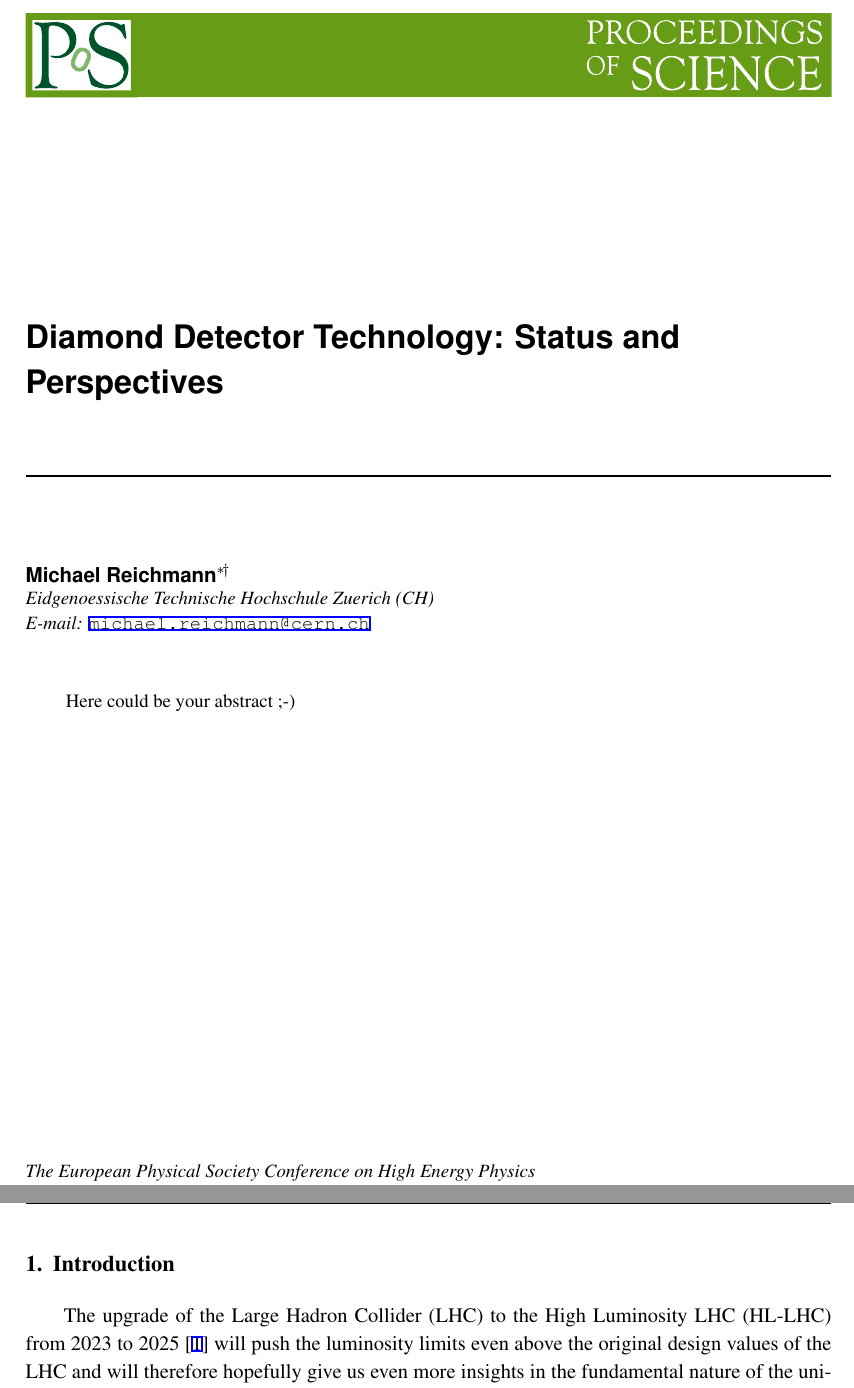
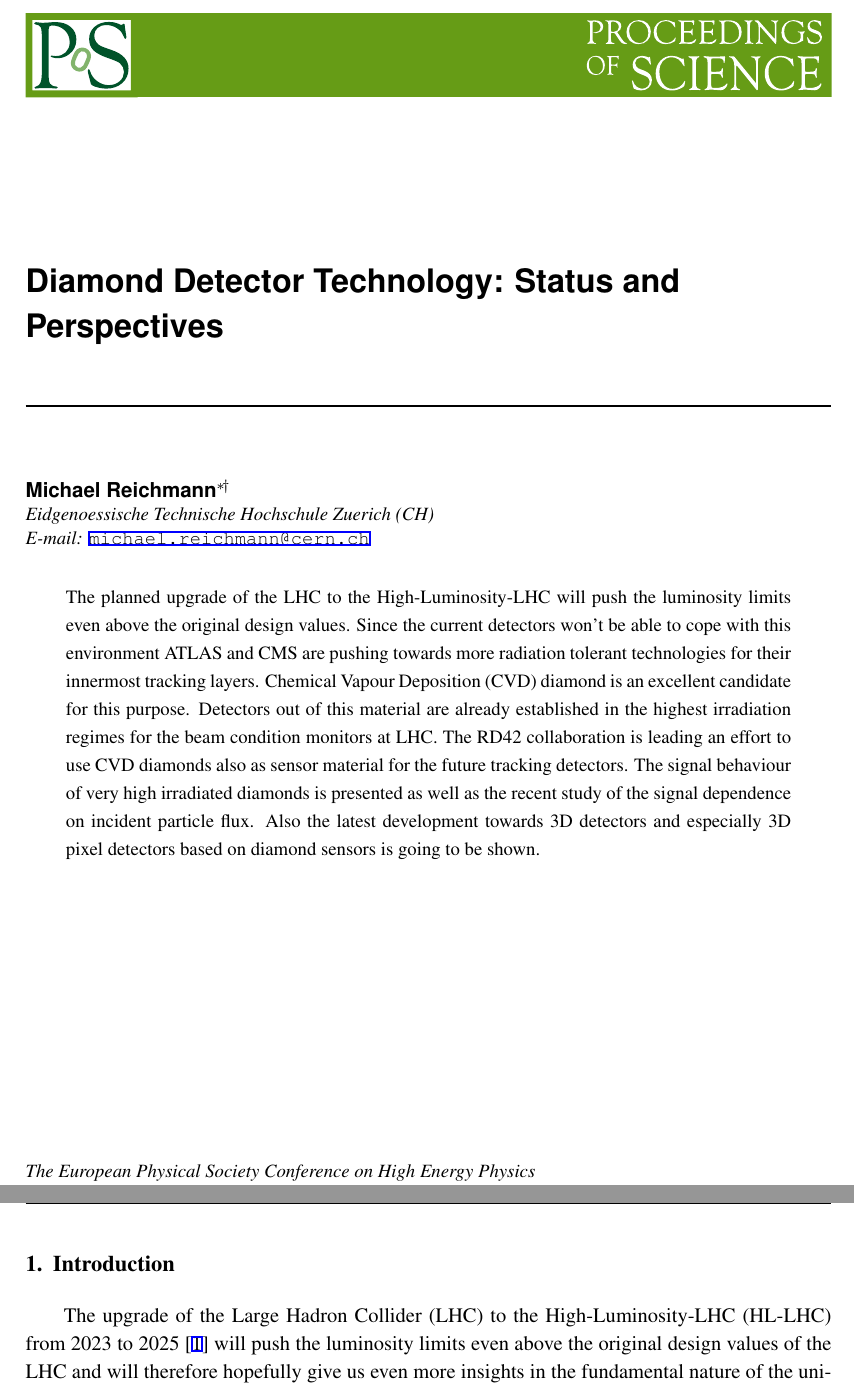
Before and after one commit to michareichmann/EPS-Proceedings, a LaTeX document (DiamondDetectors-EPS2017.tex, which reads acros.tex, extrapackages.tex): two parts of pages 1 and 2 of 11 before the commit and two parts of pages 1 and 2 of 10 after it, joined at a grey line, cut so that both start at the same text. The pictures show the PDF file DiamondDetectors-EPS2017.pdf that the author committed with the source.

Commit message:
adding abstract

```diff
--- a/DiamondDetectors-EPS2017.tex
+++ b/DiamondDetectors-EPS2017.tex
@@ -15,7 +15,10 @@
        Eidgenoessische Technische Hochschule Zuerich (CH)\\
        E-mail: \email{michael.reichmann@cern.ch}}
 
-\abstract{Here could be your abstract ;-)}
+% \input{Abstract}
+\abstract{
+The planned upgrade of the LHC to the High-Luminosity-LHC will push the luminosity limits even above the original design values. Since the current detectors won't be able to cope with this environment ATLAS and CMS are pushing towards more radiation tolerant technologies for their innermost tracking layers. Chemical Vapour Deposition (CVD) diamond is an excellent candidate for this purpose. Detectors out of this material are already established in the highest irradiation regimes for the beam condition monitors at LHC. The RD42 collaboration is leading an effort to use CVD diamonds also as sensor material for the future tracking detectors. The signal behaviour of very high irradiated diamonds is presented as well as the recent study of the signal dependence on incident particle flux. Also the latest development towards 3D detectors and especially 3D pixel detectors based on diamond sensors is going to be shown.
+}
 
 \FullConference{The European Physical Society Conference on High Energy Physics\\
          5-12 July\\
--- a/acros.tex
+++ b/acros.tex
@@ -7,7 +7,7 @@
 	\acro{B}{black}
 	\acro{CMS}{Compact Muon Solenoid}
 	\acro{LHC}{Large Hadron Collider}
-	\acro{HL-LHC}{High Luminosity LHC}
+	\acro{HL-LHC}{High-Luminosity-LHC}
 	\acro{CERN}{European Organization for Nuclear Research}
 	\acro{DAC}{digital to analogue converter}
 	\acro{ADC}{analogue to digital converter}
--- a/extrapackages.tex
+++ b/extrapackages.tex
@@ -1,4 +1,4 @@
-\usepackage[printonlyused]{acronym}
+\usepackage[nolist]{acronym}
 \usepackage{siunitx}
 \usepackage{graphicx}
 \usepackage{pgfpages}
```
Also changed, not shown: DiamondDetectors-EPS2017.pdf, DiamondDetectors-EPS2017.tex (4 more changed lines).
